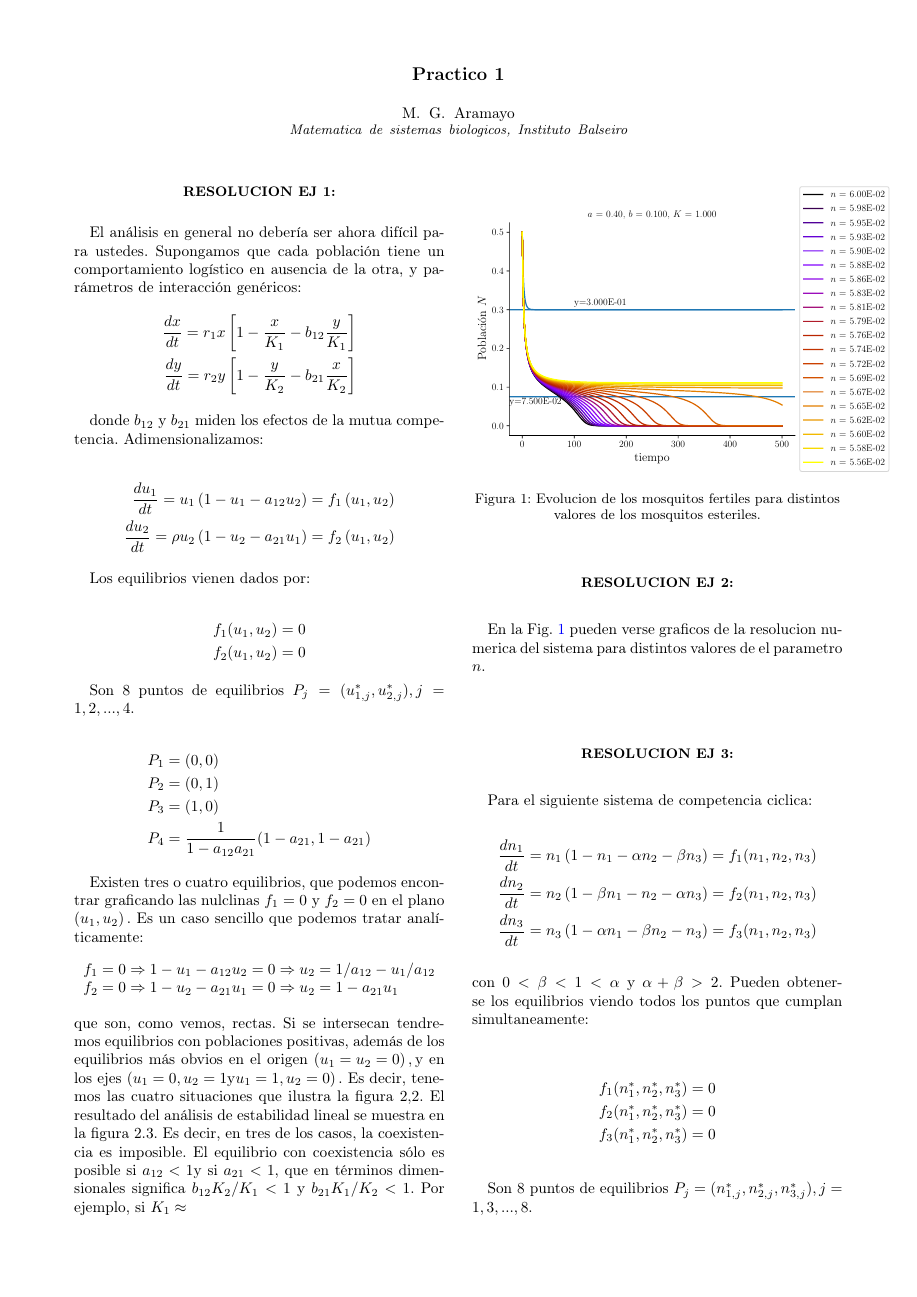
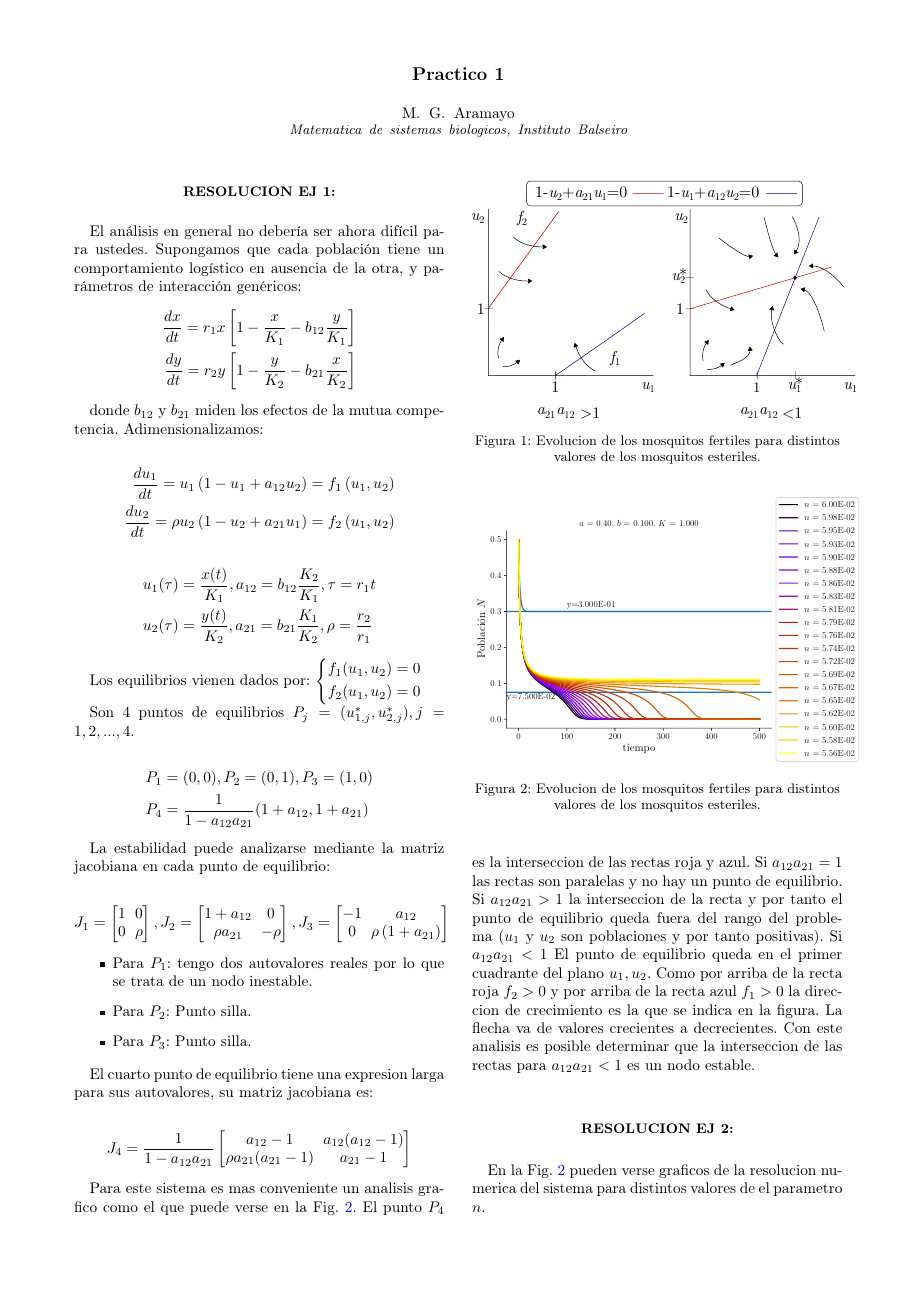
Before and after one commit to MartinAramayo/matematicaSistemasBiologicos, a LaTeX paper (resuelto/tp02/main.tex): page 1 of 3. Compiled offline with pdfLaTeX.

Commit message:
✨ Add P1 tp02

```diff
--- a/resuelto/tp02/main.tex
+++ b/resuelto/tp02/main.tex
@@ -28,15 +28,16 @@
 \usepackage{epstopdf}
 \usepackage{amsmath}
 \usepackage{graphicx}
-% \usepackage[showframe]{geometry}% http://ctan.org/pkg/geometry
-%\usepackage[colorinlistoftodos]{todonotes}
 \usepackage[colorlinks=true, allcolors=blue]{hyperref}
 
 \newcommand{\nstar}{n^*}
 \newcommand{\Nstar}{N^*}
-% \newcommand{\star}{^*}
+
 \newcommand{\talf}{\frac{\alpha - 1}{\alpha \beta - 1} }
 \newcommand{\tbet}{\frac{\beta  - 1}{\alpha \beta - 1} }
+
+\newcommand{\tone}{\frac{1-a_{12}}{1-a_{12} a_{21}}}
+\newcommand{\ttwo}{\frac{1-a_{21}}{1-a_{12} a_{21}}}
 
 %%%%%%%%%%%%%%%%%%%%%%%%%%%%%%%%%%%%%%%%%%%%%%%%%%%%%%
 %%%%%%%%%%%%%%%%%%%%%%%%%%%%%%%%%%%%%%%%%%%%%%%%%%%%%%
@@ -84,41 +85,83 @@ donde $b_{12}$ y $b_{21}$ miden los efectos de la mutua competencia. Adimensiona
 
 $$
 \begin{aligned}
-\frac{d u_{1}}{d t}=u_{1}\left(1-u_{1}-a_{12} u_{2}\right)=f_{1}\left(u_{1}, u_{2}\right) \\
-\frac{d u_{2}}{d t}=\rho u_{2}\left(1-u_{2}-a_{21} u_{1}\right)=f_{2}\left(u_{1}, u_{2}\right)
+\frac{d u_{1}}{d t}=u_{1}\left(1-u_{1}+a_{12} u_{2}\right)=f_{1}\left(u_{1}, u_{2}\right) \\
+\frac{d u_{2}}{d t}=\rho u_{2}\left(1-u_{2}+a_{21} u_{1}\right)=f_{2}\left(u_{1}, u_{2}\right)
 \end{aligned}
 $$
 
-Los equilibrios vienen dados por:
+$$
+\begin{aligned}
+u_1(\tau) &= \frac{x(t)}{K_{1}}, a_{12} = b_{12} \frac{K_{2}}{K_{1}}, \tau=r_{1} t \\
+u_2(\tau) &= \frac{y(t)}{K_{2}}, a_{21} = b_{21} \frac{K_{1}}{K_{2}}, \rho=\frac{r_{2}}{r_{1}}
+\end{aligned}
+$$
+
+Los equilibrios vienen dados por: $\left\lbrace
+\begin{aligned}
+    f_1(u_1, u_2) = 0\\
+    f_2(u_1, u_2) = 0
+\end{aligned} \right.
+$
+
+Son 4 puntos de equilibrios $P_j = (u^*_{1,j},u^*_{2,j}), j= 1, 2, ..., 4$.
 
 $$
 \begin{aligned}
-    f_1(u_1, u_2) = 0\\
-    f_2(u_1, u_2) = 0
+    P_1 &= (0, 0), P_2 = (0, 1), P_3 = (1, 0) \\
+    P_4 &= \frac{1}{1-a_{12} a_{21}}(1+a_{12}, 1+a_{21})
 \end{aligned}
 $$
 
-Son 8 puntos de equilibrios $P_j = (u^*_{1,j},u^*_{2,j}), j= 1, 2, ..., 4$.
+La estabilidad puede analizarse mediante la matriz jacobiana en cada punto de equilibrio:
 
 $$
-\begin{aligned}
-    P_1 &= (0, 0) \\
-    P_2 &= (0, 1) \\
-    P_3 &= (1, 0) \\
-    P_4 &= \frac{1}{1-a_{12} a_{21}}(1-a_{21}, 1-a_{21})
-\end{aligned}
+J_1 = \begin{bmatrix}
+    1 & 0 \\
+    0 & \rho
+\end{bmatrix}
+,
+J_2 = \begin{bmatrix}
+    1 + a_{12} & 0 \\
+     \rho a_{21} & - \rho
+\end{bmatrix}
+,
+J_3 = \begin{bmatrix}
+    -1 & a_{12} \\
+    0      & \rho \left( 1 + a_{21} \right)
+\end{bmatrix}
 $$
 
-Existen tres o cuatro equilibrios, que podemos encontrar graficando las nulclinas $f_{1}=0$ y $f_{2}=0$ en el plano $\left(u_{1}, u_{2}\right) .$ Es un caso sencillo que podemos tratar analíticamente:
+\begin{itemize}
+    \item Para $P_1$: tengo dos autovalores reales por lo que se trata de un nodo inestable.
+    \item Para $P_2$: Punto silla.
+    \item Para $P_3$: Punto silla.
+\end{itemize}
+
+El cuarto punto de equilibrio tiene una expresion larga para sus autovalores, su matriz jacobiana es:
+
 $$
-\begin{array}{l}
-f_{1}=0 \Rightarrow 1-u_{1}-a_{12} u_{2}=0 \Rightarrow u_{2}=1 / a_{12}-u_{1} / a_{12} \\
-f_{2}=0 \Rightarrow 1-u_{2}-a_{21} u_{1}=0 \Rightarrow u_{2}=1-a_{21} u_{1}
-\end{array}
+J_4 =
+\frac{1}{1-a_{12} a_{21}}
+\begin{bmatrix}
+    a_{12} - 1 & a_{12} (a_{12} - 1) \\
+    \rho a_{21} (a_{21} - 1) & a_{21} - 1
+\end{bmatrix}
 $$
-que son, como vemos, rectas. Si se intersecan tendremos equilibrios con poblaciones positivas, además de los equilibrios más obvios en el origen $\left(u_{1}=u_{2}=0\right), \mathrm{y}$ en los ejes $\left(u_{1}=0, u_{2}=1 \mathrm{y} u_{1}=1, u_{2}=0\right) .$ Es decir,
-tenemos las cuatro situaciones que ilustra la figura $2.2$. El resultado del análisis de estabilidad lineal se muestra en la figura 2.3.
-Es decir, en tres de los casos, la coexistencia es imposible. El equilibrio con coexistencia sólo es posible si $a_{12}<1 \mathrm{y}$ si $a_{21}<1$, que en términos dimensionales significa $b_{12} K_{2} / K_{1}<1$ y $b_{21} K_{1} / K_{2}<1$. Por ejemplo, si $K_{1} \approx$
+%%%%%%%%%%%%%%%%%%%%%%%%%%%%%%%%%%%%%%%%%%%%%%%%%%%%%%%%%%
+
+% Con esto
+
+\begin{figure}
+    \centering
+    \includegraphics[width=0.5\textwidth]{figuras/equilibrio.pdf}
+    \caption{Evolucion de los mosquitos fertiles para distintos valores de los mosquitos esteriles.}
+    \label{fig:mosquitos}
+\end{figure}
+
+%%%%%%%%%%%%%%%%%%%%%%%%%%%%%%%%%%%%%%%%%%%%%%%%%%%%%%%%%%
+
+Para este sistema es mas conveniente un analisis grafico como el que puede verse en la Fig. \ref{fig:mosquitos}. El punto $P_4$ es la interseccion de las rectas roja y azul. Si $a_{12} a_{21} = 1$ las rectas son paralelas y no hay un punto de equilibrio. Si $a_{12} a_{21} > 1$ la interseccion de la recta y por tanto el punto de equilibrio queda fuera del rango del problema ($u_1$ y $u_2$ son poblaciones y por tanto positivas). Si $a_{12} a_{21} < 1$ El punto de equilibrio queda en el primer cuadrante del plano $u_1, u_2$. Como por arriba de la recta roja $f_2>0$ y por arriba de la recta azul $f_1>0$ la direccion de crecimiento es la que se indica en la figura. La flecha va de valores crecientes a decrecientes. Con este analisis es posible determinar que la interseccion de las rectas para $a_{12} a_{21} < 1$ es un nodo estable.
 
 %
 % ███████╗██╗  ██╗    ██████╗
```
Also changed, not shown: formulas/main.tex (+9 -26 lines), formulas/Stability_Diagram.png (added), formulas/main.pdf, resuelto/tp02/figuras/equilibrio.pdf (added), resuelto/tp02/figuras/equilibrio.svg (added), resuelto/tp02/main.pdf, resuelto/tp02/main.tex (98 more changed lines).
